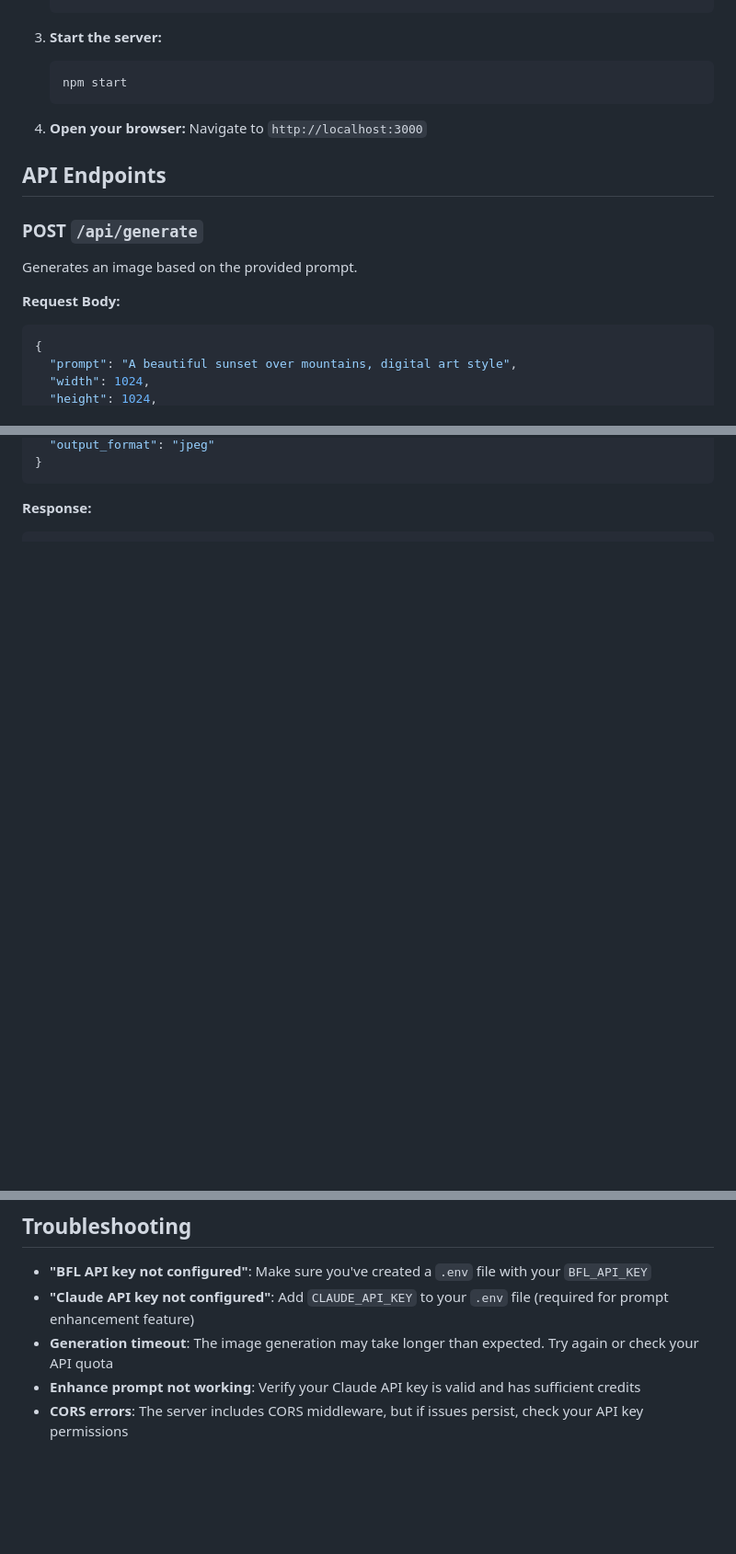
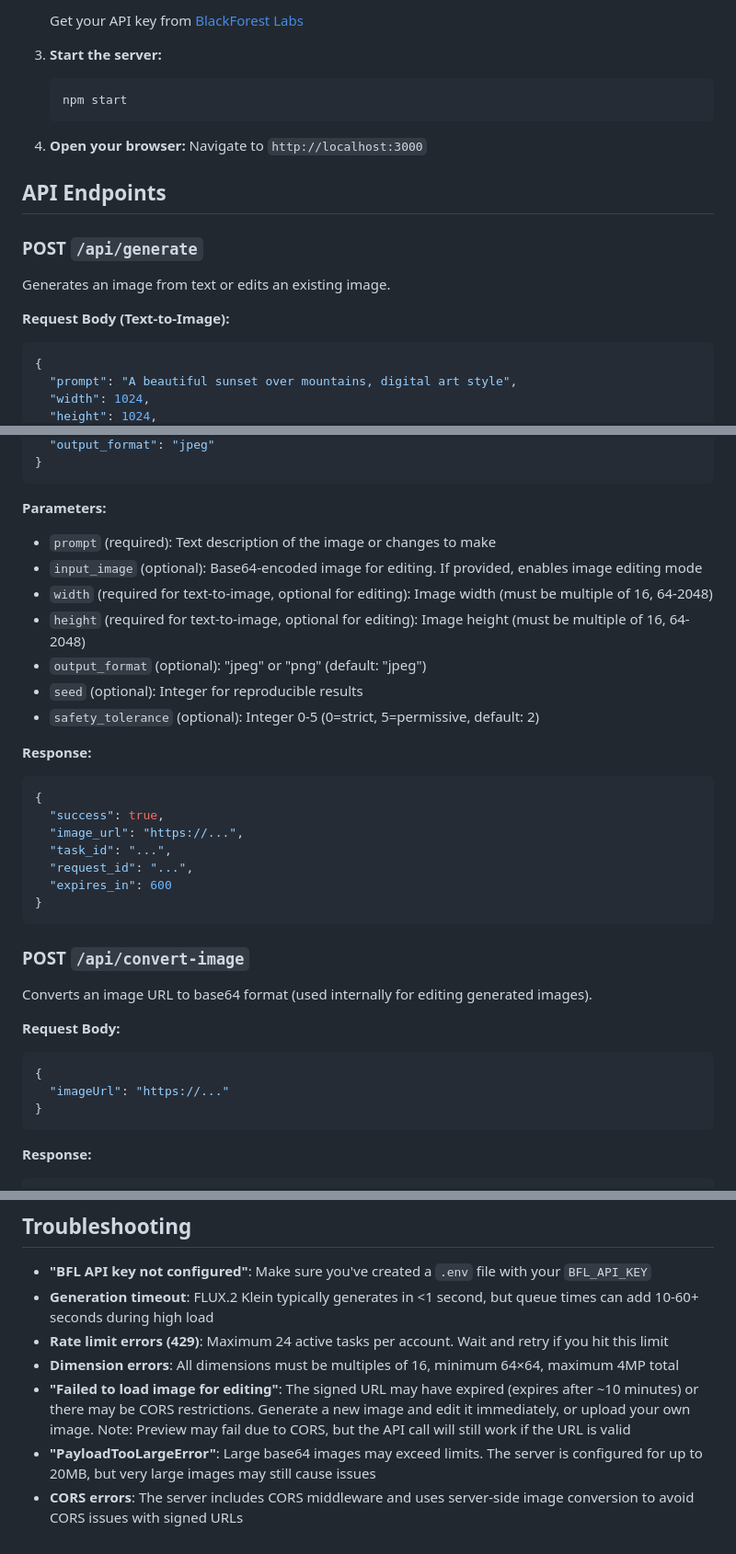
Before and after one commit to ojusave/image-generation, a Markdown page: README.md, 3 parts joined by grey strips. Shown at 92% size. GitHub-like rendering; blank space fills up the shorter version.

````diff
--- a/README.md
+++ b/README.md
@@ -32,4 +50,6 @@ A web application that generates images using the BlackForest Labs FLUX API base
    ```
+
+   Get your API key from [BlackForest Labs](https://bfl.ai)
 
 3. **Start the server:**
    ```bash
@@ -43,9 +63,9 @@ A web application that generates images using the BlackForest Labs FLUX API base
 
 ### POST `/api/generate`
 
-Generates an image based on the provided prompt.
+Generates an image from text or edits an existing image.
 
-**Request Body:**
+**Request Body (Text-to-Image):**
 ```json
 {
   "prompt": "A beautiful sunset over mountains, digital art style",
@@ -54,4 +87,35 @@ Generates an image based on the provided prompt.
   "output_format": "jpeg"
+}
+```
+
+**Parameters:**
+- `prompt` (required): Text description of the image or changes to make
+- `input_image` (optional): Base64-encoded image for editing. If provided, enables image editing mode
+- `width` (required for text-to-image, optional for editing): Image width (must be multiple of 16, 64-2048)
+- `height` (required for text-to-image, optional for editing): Image height (must be multiple of 16, 64-2048)
+- `output_format` (optional): "jpeg" or "png" (default: "jpeg")
+- `seed` (optional): Integer for reproducible results
+- `safety_tolerance` (optional): Integer 0-5 (0=strict, 5=permissive, default: 2)
+
+**Response:**
+```json
+{
+  "success": true,
+  "image_url": "https://...",
+  "task_id": "...",
+  "request_id": "...",
+  "expires_in": 600
+}
+```
+
+### POST `/api/convert-image`
+
+Converts an image URL to base64 format (used internally for editing generated images).
+
+**Request Body:**
+```json
+{
+  "imageUrl": "https://..."
 }
 ```
 
@@ -119,7 +203,9 @@ image-generation/
 ## Troubleshooting
 
 - **"BFL API key not configured"**: Make sure you've created a `.env` file with your `BFL_API_KEY`
-- **"Claude API key not configured"**: Add `CLAUDE_API_KEY` to your `.env` file (required for prompt enhancement feature)
-- **Generation timeout**: The image generation may take longer than expected. Try again or check your API quota
-- **Enhance prompt not working**: Verify your Claude API key is valid and has sufficient credits
-- **CORS errors**: The server includes CORS middleware, but if issues persist, check your API key permissions
+- **Generation timeout**: FLUX.2 Klein typically generates in <1 second, but queue times can add 10-60+ seconds during high load
+- **Rate limit errors (429)**: Maximum 24 active tasks per account. Wait and retry if you hit this limit
+- **Dimension errors**: All dimensions must be multiples of 16, minimum 64×64, maximum 4MP total
+- **"Failed to load image for editing"**: The signed URL may have expired (expires after ~10 minutes) or there may be CORS restrictions. Generate a new image and edit it immediately, or upload your own image. Note: Preview may fail due to CORS, but the API call will still work if the URL is valid
+- **"PayloadTooLargeError"**: Large base64 images may exceed limits. The server is configured for up to 20MB, but very large images may still cause issues
+- **CORS errors**: The server includes CORS middleware and uses server-side image conversion to avoid CORS issues with signed URLs
````
Also changed, not shown: other parts of README.md (+85 -34 lines), public/img/image.png (added), 5 other files.
